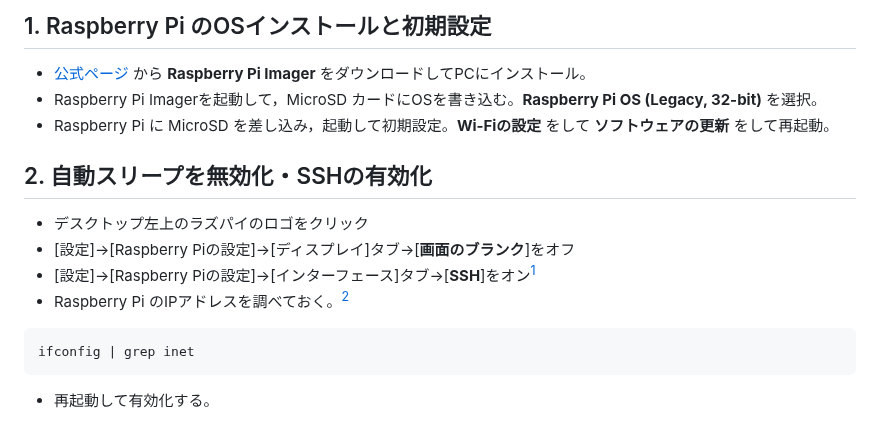
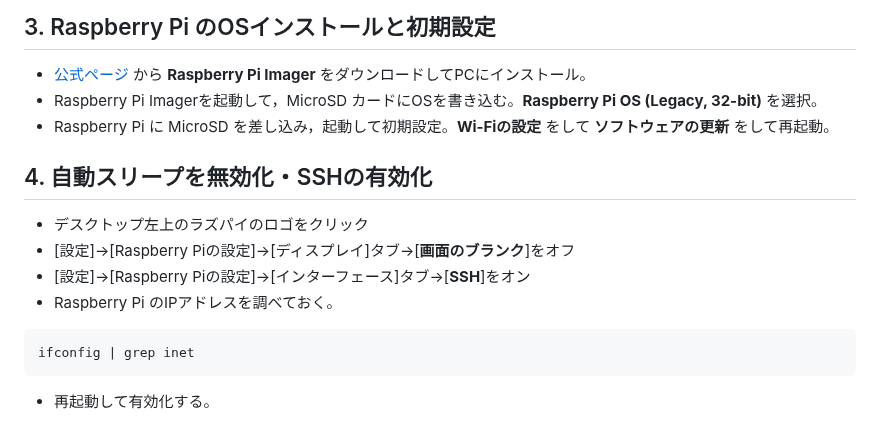
Before and after one commit to arumami88/MyLocation2, a Markdown page: README.md, the part around one of its changes. GitHub-like rendering.

````diff
--- a/README.md
+++ b/README.md
@@ -23,18 +69,18 @@
 
 
 
-## 1. Raspberry Pi のOSインストールと初期設定
+## 3. Raspberry Pi のOSインストールと初期設定
 
 - [公式ページ](https://www.raspberrypi.com/software/) から **Raspberry Pi Imager** をダウンロードしてPCにインストール。
 - Raspberry Pi Imagerを起動して，MicroSD カードにOSを書き込む。**Raspberry Pi OS (Legacy, 32-bit)** を選択。
 - Raspberry Pi に MicroSD を差し込み，起動して初期設定。**Wi-Fiの設定** をして **ソフトウェアの更新** をして再起動。
 
-## 2. 自動スリープを無効化・SSHの有効化
+## 4. 自動スリープを無効化・SSHの有効化
 
 - デスクトップ左上のラズパイのロゴをクリック
 - [設定]→[Raspberry Piの設定]→[ディスプレイ]タブ→[**画面のブランク**]をオフ
-- [設定]→[Raspberry Piの設定]→[インターフェース]タブ→[**SSH**]をオン[^2]
-- Raspberry Pi のIPアドレスを調べておく。[^2]
+- [設定]→[Raspberry Piの設定]→[インターフェース]タブ→[**SSH**]をオン
+- Raspberry Pi のIPアドレスを調べておく。
 ```
 ifconfig | grep inet
 ```
````
Also changed, not shown: other parts of README.md (+49 -5 lines).
